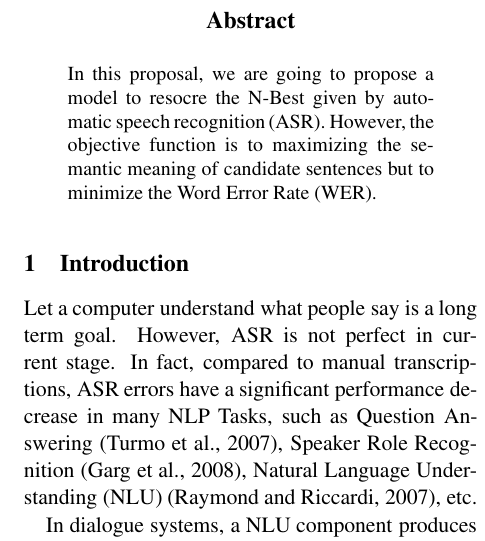
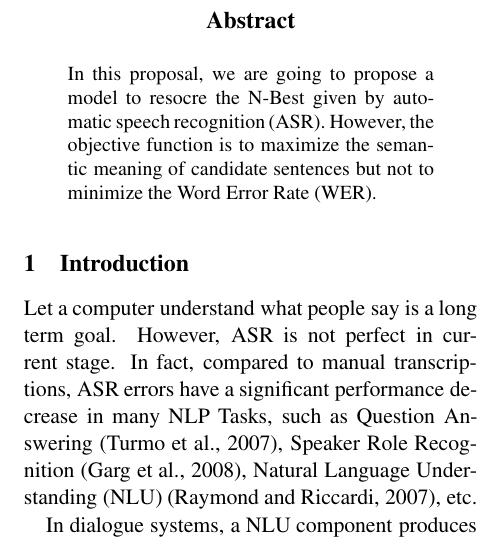
Before and after one commit to wencanluo/NLPFall2013, a LaTeX paper (doc/proposal3.tex): part of one column of page 1 of 4, cut so that both start at the same text. The pictures show the PDF file doc/proposal_Semantic Rescoring Framework of Spoken Language Understanding.pdf that the author committed with the source.

Commit message:
add papers

```diff
--- a/doc/proposal3.tex
+++ b/doc/proposal3.tex
@@ -24,7 +24,7 @@
 \maketitle
 \begin{abstract}
 In this proposal, we are going to propose a model to resocre the N-Best given by automatic speech recognition (ASR).
-However, the objective function is to maximizing the semantic meaning of candidate sentences but to minimize the Word Error Rate (WER).
+However, the objective function is to maximize the semantic meaning of candidate sentences but not to minimize the Word Error Rate (WER).
 
 \end{abstract}
 
```
Also changed, not shown: doc/Conflict/C12-1024.pdf (added), doc/Conflict/P11-1035.pdf (added), doc/Conflict/Y09-1026.pdf (added), doc/Sigdial2013/W13-4065.pdf (added), doc/proposal_Semantic Rescoring Framework of Spoken Language Understanding.pdf, 3 other files.
